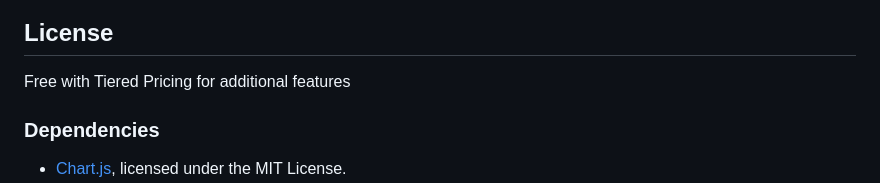
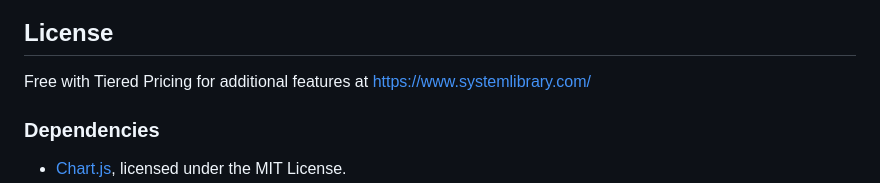
Before and after one commit to systemlibrary/systemlibrary-common-framework, a Markdown page: README.md, the part around the change. GitHub-like rendering.

Commit message:
readme.md: added link to homepage for licensing info

```diff
--- a/README.md
+++ b/README.md
@@ -124,7 +124,7 @@ View git history of this file if interested
 [![Latest version](https://img.shields.io/nuget/v/SystemLibrary.Common.Framework)](https://www.nuget.org/packages/SystemLibrary.Common.Framework)
 
 ## License
-Free with Tiered Pricing for additional features
+Free with Tiered Pricing for additional features at https://www.systemlibrary.com/
 
 ### Dependencies
 - [Chart.js](https://github.com/chartjs/Chart.js), licensed under the MIT License.
```
